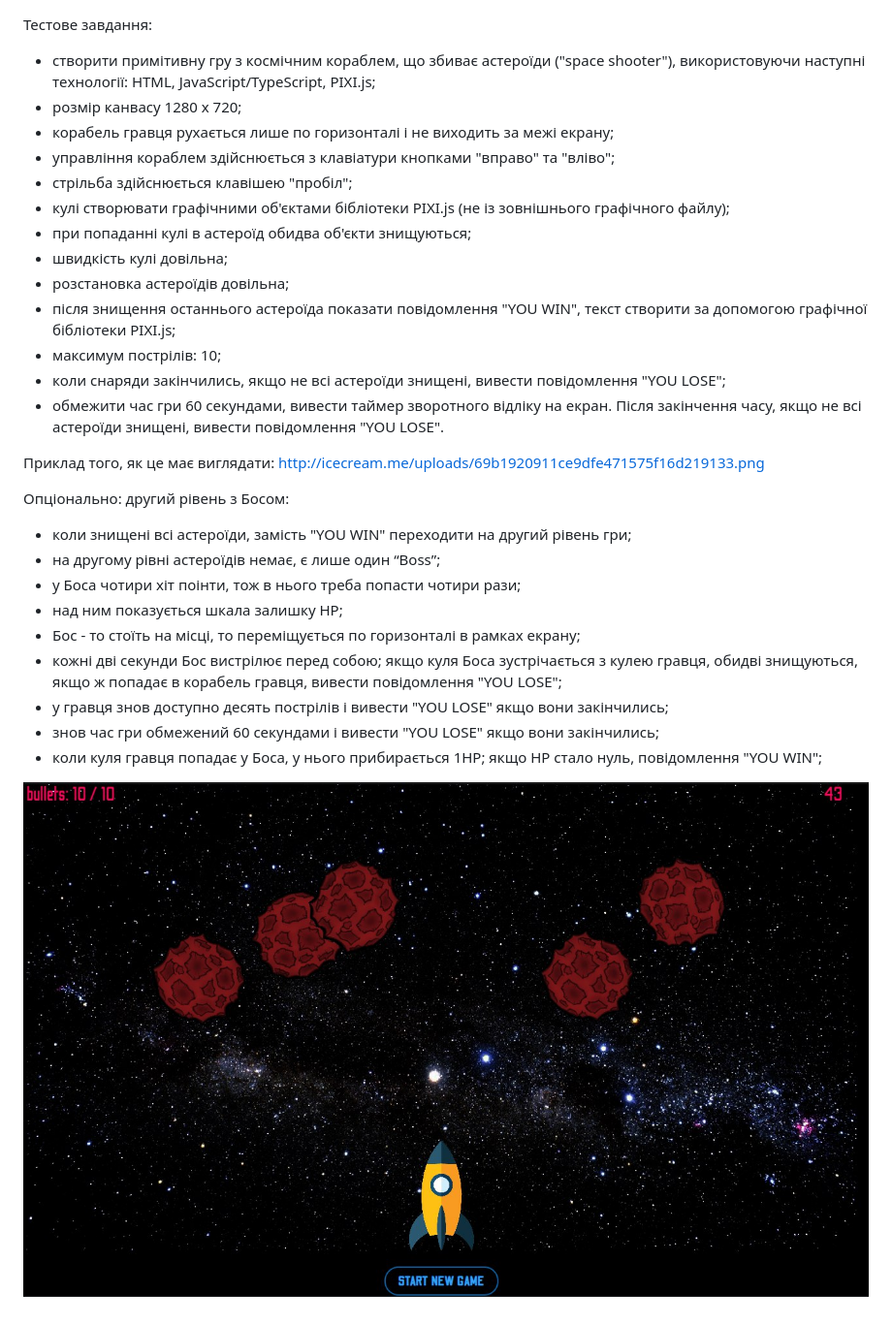
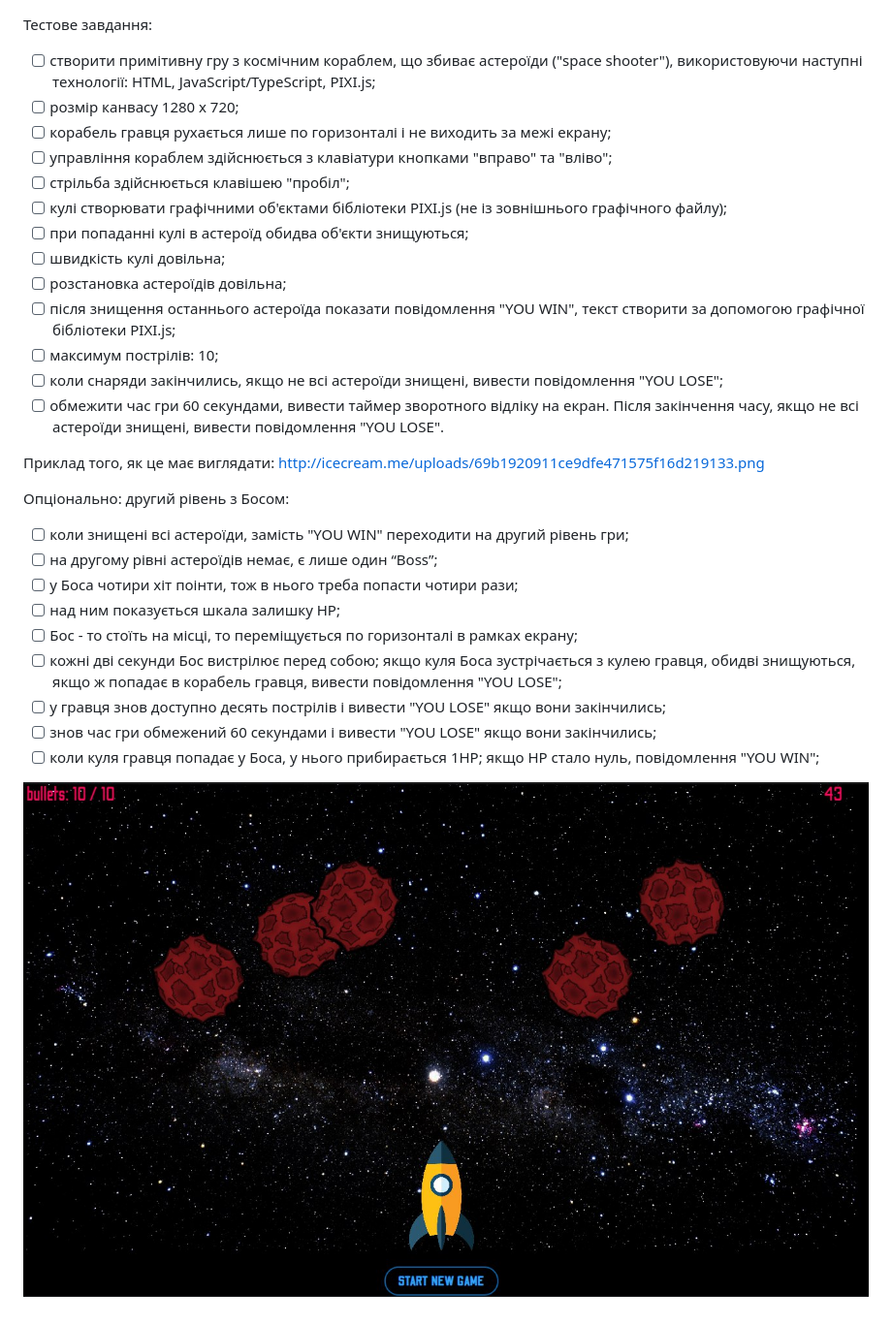
Before and after one commit to Alianshark/MyFirstTestTask, a Markdown page: README.md, the part around the change. Shown: that part at 97% size. Drawn GitHub-style.

```diff
--- a/README.md
+++ b/README.md
@@ -1,30 +1,30 @@
 Тестове завдання:
-- створити примітивну гру з космічним кораблем, що збиває астероїди ("space shooter"), використовуючи наступні технології: HTML, JavaScript/TypeScript, PIXI.js;
-- розмір канвасу 1280 х 720;
-- корабель гравця рухається лише по горизонталі і не виходить за межі екрану;
-- управління кораблем здійснюється з клавіатури кнопками "вправо" та "вліво";
-- стрільба здійснюється клавішею "пробіл";
-- кулі створювати графічними об'єктами бібліотеки PIXI.js (не із зовнішнього графічного файлу);
-- при попаданні кулі в астероїд обидва об'єкти знищуються;
-- швидкість кулі довільна;
-- розстановка астероїдів довільна;
-- після знищення останнього астероїда показати повідомлення "YOU WIN", текст створити за допомогою графічної бібліотеки PIXI.js;
-- максимум пострілів: 10;
-- коли снаряди закінчились, якщо не всі астероїди знищені, вивести повідомлення "YOU LOSE";
-- обмежити час гри 60 секундами, вивести таймер зворотного відліку на екран. Після закінчення часу, якщо не всі астероїди знищені, вивести повідомлення "YOU LOSE".
+- [ ] створити примітивну гру з космічним кораблем, що збиває астероїди ("space shooter"), використовуючи наступні технології: HTML, JavaScript/TypeScript, PIXI.js;
+- [ ] розмір канвасу 1280 х 720;
+- [ ] корабель гравця рухається лише по горизонталі і не виходить за межі екрану;
+- [ ] управління кораблем здійснюється з клавіатури кнопками "вправо" та "вліво";
+- [ ] стрільба здійснюється клавішею "пробіл";
+- [ ] кулі створювати графічними об'єктами бібліотеки PIXI.js (не із зовнішнього графічного файлу);
+- [ ] при попаданні кулі в астероїд обидва об'єкти знищуються;
+- [ ] швидкість кулі довільна;
+- [ ] розстановка астероїдів довільна;
+- [ ] після знищення останнього астероїда показати повідомлення "YOU WIN", текст створити за допомогою графічної бібліотеки PIXI.js;
+- [ ] максимум пострілів: 10;
+- [ ] коли снаряди закінчились, якщо не всі астероїди знищені, вивести повідомлення "YOU LOSE";
+- [ ] обмежити час гри 60 секундами, вивести таймер зворотного відліку на екран. Після закінчення часу, якщо не всі астероїди знищені, вивести повідомлення "YOU LOSE".
 
 Приклад того, як це має виглядати:
 http://icecream.me/uploads/69b1920911ce9dfe471575f16d219133.png
 
 Опціонально: другий рівень з Босом:
-- коли знищені всі астероїди, замість "YOU WIN" переходити на другий рівень гри;
-- на другому рівні астероїдів немає, є лише один “Boss”;
-- у Боса чотири хіт поінти, тож в нього треба попасти чотири рази;
-- над ним показується шкала залишку HP;
-- Бос - то стоїть на місці, то переміщується по горизонталі в рамках екрану;
-- кожні дві секунди Бос вистрілює перед собою; якщо куля Боса зустрічається з кулею гравця, обидві знищуються, якщо ж попадає в корабель гравця, вивести повідомлення "YOU LOSE";
-- у гравця знов доступно десять пострілів і вивести "YOU LOSE" якщо вони закінчились;
-- знов час гри обмежений 60 секундами і вивести "YOU LOSE" якщо вони закінчились;
-- коли куля гравця попадає у Боса, у нього прибирається 1HP; якщо HP стало нуль, повідомлення "YOU WIN";
+- [ ] коли знищені всі астероїди, замість "YOU WIN" переходити на другий рівень гри;
+- [ ] на другому рівні астероїдів немає, є лише один “Boss”;
+- [ ] у Боса чотири хіт поінти, тож в нього треба попасти чотири рази;
+- [ ] над ним показується шкала залишку HP;
+- [ ] Бос - то стоїть на місці, то переміщується по горизонталі в рамках екрану;
+- [ ] кожні дві секунди Бос вистрілює перед собою; якщо куля Боса зустрічається з кулею гравця, обидві знищуються, якщо ж попадає в корабель гравця, вивести повідомлення "YOU LOSE";
+- [ ] у гравця знов доступно десять пострілів і вивести "YOU LOSE" якщо вони закінчились;
+- [ ] знов час гри обмежений 60 секундами і вивести "YOU LOSE" якщо вони закінчились;
+- [ ] коли куля гравця попадає у Боса, у нього прибирається 1HP; якщо HP стало нуль, повідомлення "YOU WIN";
 
-![Demo](/photo_2022-10-31_16-26-41.jpg)
+![Demo](/readme-img/photo_2022-10-31_16-26-41.jpg)
```
Also changed, not shown: readme-img/photo_2022-10-31_16-26-41.jpg (renamed from photo_2022-10-31_16-26-41.jpg).
